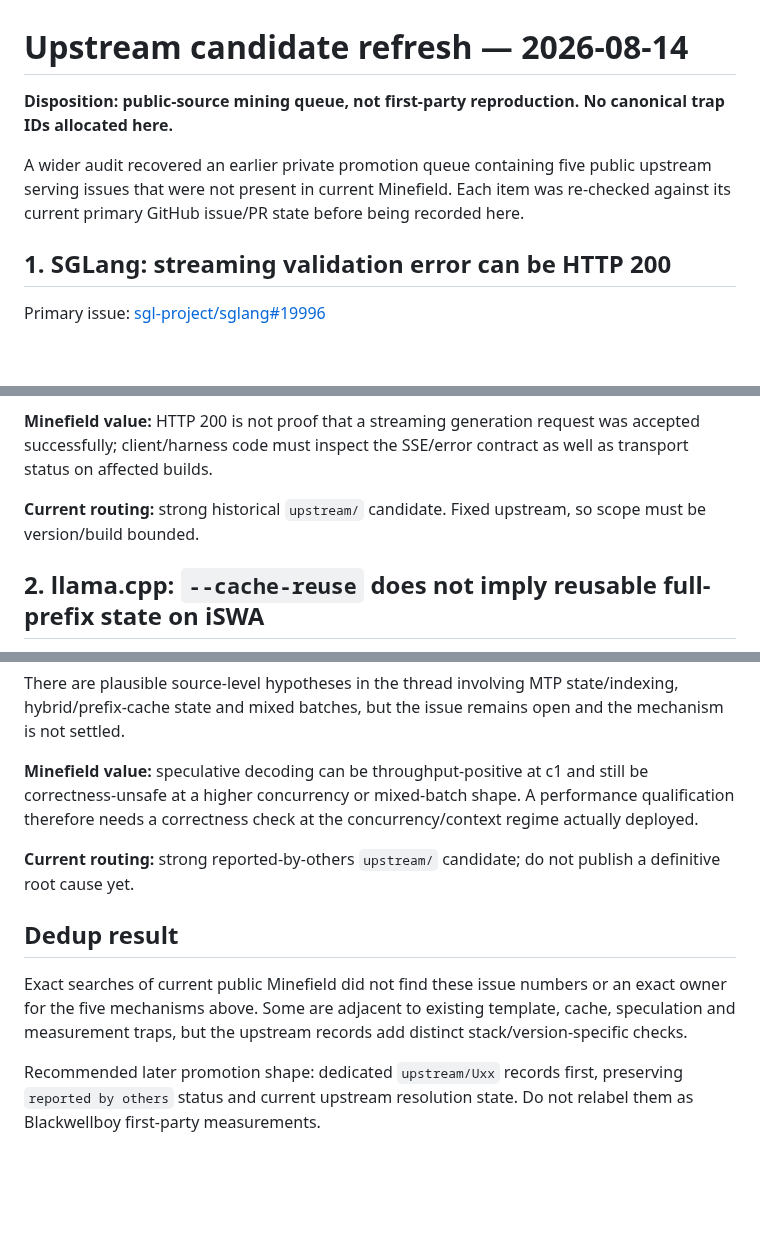
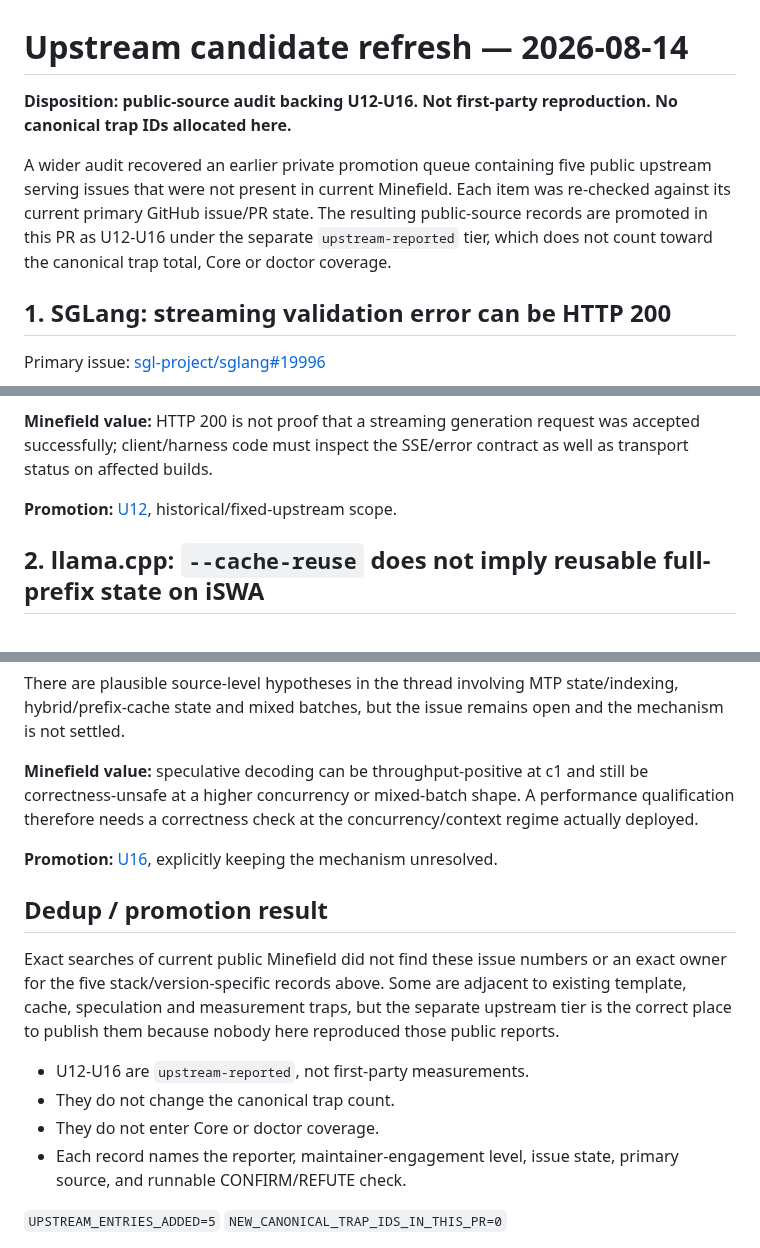
Before and after one commit to Blackwellboy/model-serving-minefield, a Markdown page: mining/2026-08-14-upstream-candidate-refresh.md, 3 parts joined by grey strips. Drawn GitHub-style; blank space fills up the shorter version.

Commit message:
mining: record U12-U16 promotion result

```diff
--- a/mining/2026-08-14-upstream-candidate-refresh.md
+++ b/mining/2026-08-14-upstream-candidate-refresh.md
@@ -1,8 +1,8 @@
 # Upstream candidate refresh — 2026-08-14
 
-**Disposition: public-source mining queue, not first-party reproduction. No canonical trap IDs allocated here.**
+**Disposition: public-source audit backing U12-U16. Not first-party reproduction. No canonical trap IDs allocated here.**
 
-A wider audit recovered an earlier private promotion queue containing five public upstream serving issues that were not present in current Minefield. Each item was re-checked against its current primary GitHub issue/PR state before being recorded here.
+A wider audit recovered an earlier private promotion queue containing five public upstream serving issues that were not present in current Minefield. Each item was re-checked against its current primary GitHub issue/PR state. The resulting public-source records are promoted in this PR as U12-U16 under the separate `upstream-reported` tier, which does not count toward the canonical trap total, Core or doctor coverage.
 
 ## 1. SGLang: streaming validation error can be HTTP 200
 
@@ -16,7 +16,7 @@ The merged fix explains the mechanism cleanly: the server returned `StreamingRes
 
 **Minefield value:** HTTP 200 is not proof that a streaming generation request was accepted successfully; client/harness code must inspect the SSE/error contract as well as transport status on affected builds.
 
-**Current routing:** strong historical `upstream/` candidate. Fixed upstream, so scope must be version/build bounded.
+**Promotion:** [U12](../upstream/U12-sglang-streaming-validation-http200.md), historical/fixed-upstream scope.
 
 ## 2. llama.cpp: `--cache-reuse` does not imply reusable full-prefix state on iSWA
 
@@ -66,12 +66,16 @@ There are plausible source-level hypotheses in the thread involving MTP state/in
 
 **Minefield value:** speculative decoding can be throughput-positive at c1 and still be correctness-unsafe at a higher concurrency or mixed-batch shape. A performance qualification therefore needs a correctness check at the concurrency/context regime actually deployed.
 
-**Current routing:** strong reported-by-others `upstream/` candidate; do not publish a definitive root cause yet.
+**Promotion:** [U16](../upstream/U16-vllm-mtp-corrupts-at-concurrency-boundary.md), explicitly keeping the mechanism unresolved.
 
-## Dedup result
+## Dedup / promotion result
 
-Exact searches of current public Minefield did not find these issue numbers or an exact owner for the five mechanisms above. Some are adjacent to existing template, cache, speculation and measurement traps, but the upstream records add distinct stack/version-specific checks.
+Exact searches of current public Minefield did not find these issue numbers or an exact owner for the five stack/version-specific records above. Some are adjacent to existing template, cache, speculation and measurement traps, but the separate upstream tier is the correct place to publish them because nobody here reproduced those public reports.
 
-Recommended later promotion shape: dedicated `upstream/Uxx` records first, preserving `reported by others` status and current upstream resolution state. Do not relabel them as Blackwellboy first-party measurements.
+- U12-U16 are `upstream-reported`, not first-party measurements.
+- They do not change the canonical trap count.
+- They do not enter Core or doctor coverage.
+- Each record names the reporter, maintainer-engagement level, issue state, primary source, and runnable CONFIRM/REFUTE check.
 
+`UPSTREAM_ENTRIES_ADDED=5`
 `NEW_CANONICAL_TRAP_IDS_IN_THIS_PR=0`
```
Also changed, not shown: other parts of mining/2026-08-14-upstream-candidate-refresh.md (+3 -3 lines).
